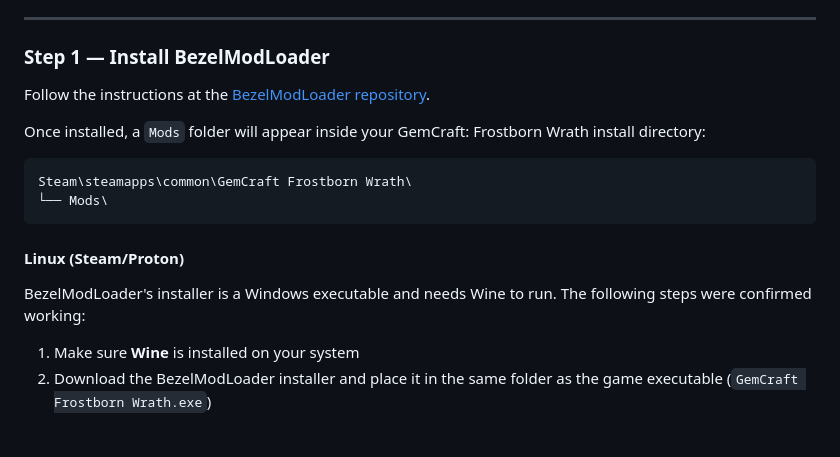
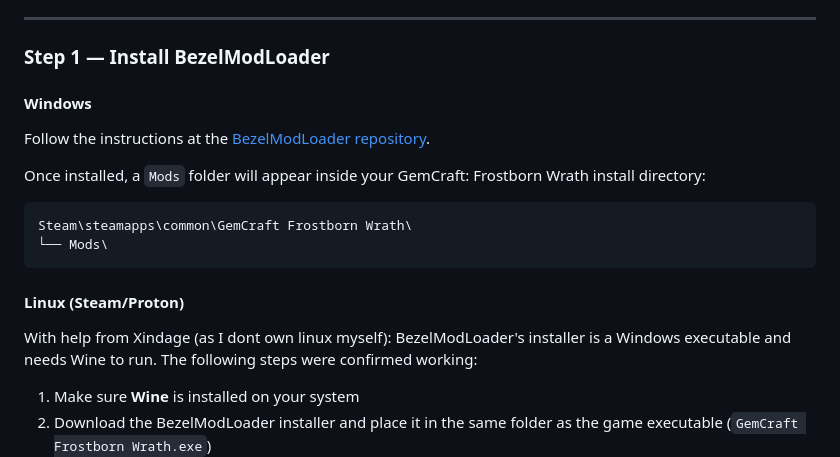
Before and after one commit to Levisaxos/Archipelago_GemcraftFrostbornWrath, a Markdown page: README.md, the part around the change. Drawn GitHub-style; blank space fills up the shorter version.

```diff
--- a/README.md
+++ b/README.md
@@ -42,6 +42,7 @@ Its progression is well-suited to randomization: unlocks are plentiful, stages g
 
 ### Step 1 — Install BezelModLoader
 
+#### Windows ####
 Follow the instructions at the [BezelModLoader repository](https://github.com/gemforce-team/BezelModLoader).
 
 Once installed, a `Mods` folder will appear inside your GemCraft: Frostborn Wrath install directory:
@@ -53,6 +54,7 @@ Steam\steamapps\common\GemCraft Frostborn Wrath\
 
 #### Linux (Steam/Proton)
 
+With help from Xindage (as I dont own linux myself):
 BezelModLoader's installer is a Windows executable and needs Wine to run. The following steps were confirmed working:
 
 1. Make sure **Wine** is installed on your system
```
